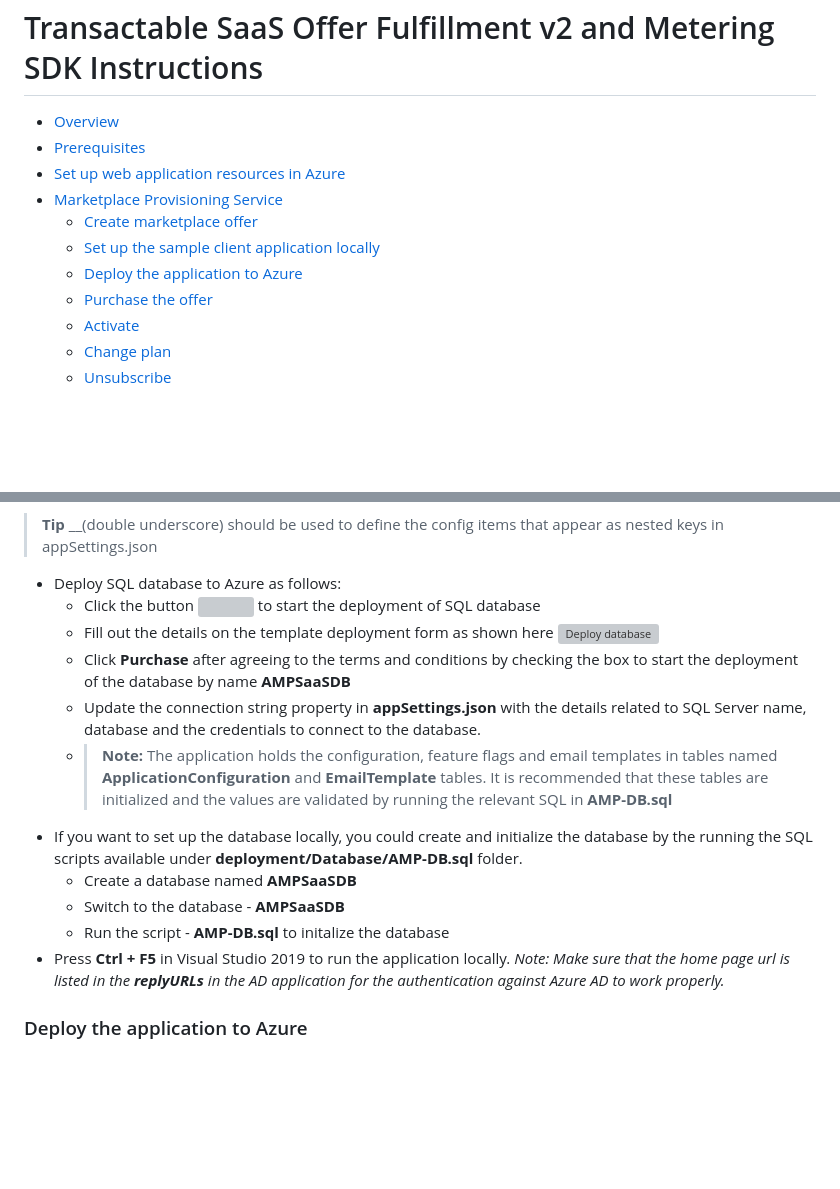
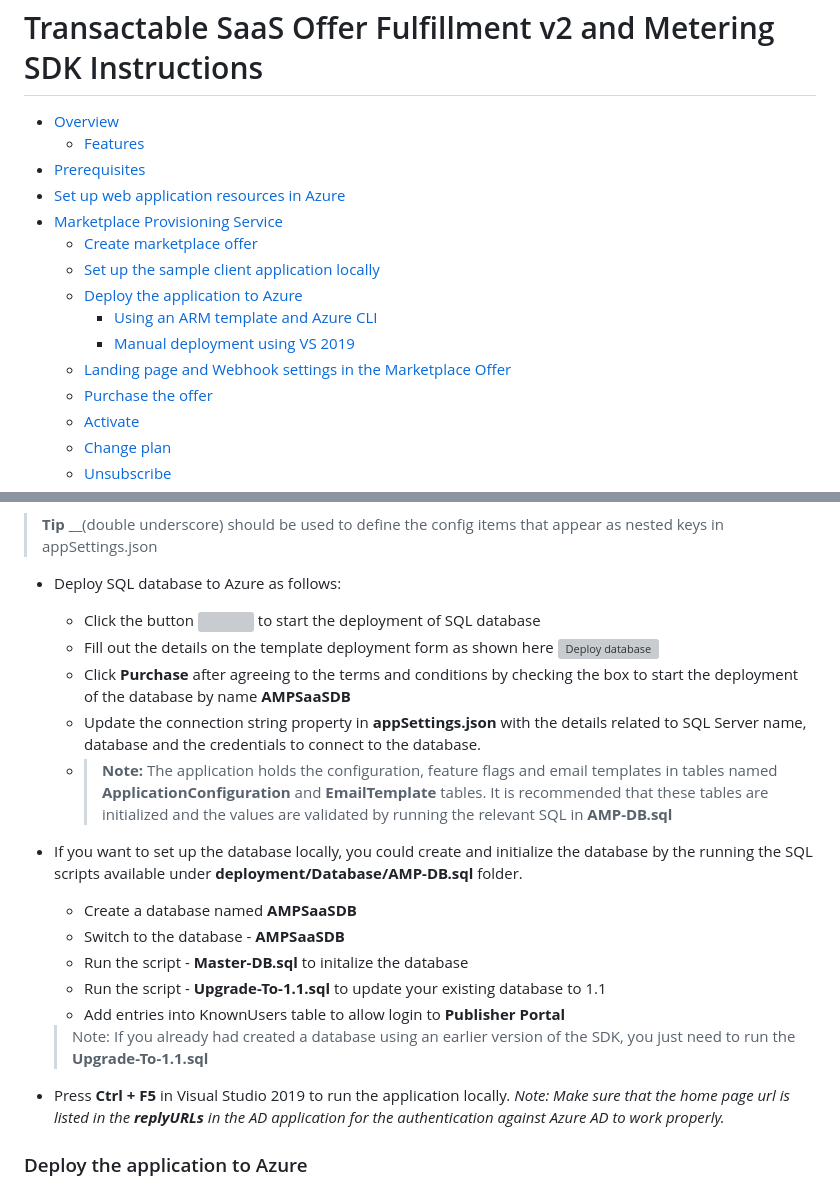
Before and after one commit to Azure/Commercial-Marketplace-SaaS-Accelerator, a Markdown page: docs/Installation-Instructions.md, 2 parts joined by grey strips. Rendered like a GitHub page; blank space fills up the shorter version; grey boxes are pictures that could not be loaded.

```diff
--- a/docs/Installation-Instructions.md
+++ b/docs/Installation-Instructions.md
@@ -1,12 +1,16 @@
  # Transactable SaaS Offer Fulfillment v2 and Metering SDK Instructions
 
   * [Overview](#overview)
+    + [Features](#features)
   * [Prerequisites](#prerequisites)
   * [Set up web application resources in Azure](#set-up-web-application-resources-in-azure)
   * [Marketplace Provisioning Service](#marketplace-provisioning-service)
     + [Create marketplace offer](#create-marketplace-offer)
     + [Set up the sample client application locally](#set-up-the-sample-client-application-locally)
     + [Deploy the application to Azure](#deploy-the-application-to-azure)
+      - [Using an ARM template and Azure CLI](#using-an-arm-template-and-azure-cli)
+      - [Manual deployment using VS 2019](#manual-deployment-using-vs-2019)
+    + [Landing page and Webhook settings in the Marketplace Offer](#landing-page-and-webhook-settings-in-the-marketplace-offer)
     + [Purchase the offer](#purchase-the-offer)
     + [Activate](#activate)
     + [Change plan](#change-plan)
@@ -204,7 +208,11 @@ In this section, we will go over the steps to download the latest sources from t
 - If you want to set up the database locally, you could create and initialize the database by the running the SQL scripts available under **deployment/Database/AMP-DB.sql** folder.
   - Create a database named **AMPSaaSDB**
   - Switch to the database - **AMPSaaSDB**
-  - Run the script - **AMP-DB.sql** to initalize the database
+  - Run the script - **Master-DB.sql** to initalize the database
+  - Run the script - **Upgrade-To-1.1.sql** to update your existing database to 1.1
+  - Add entries into KnownUsers table to allow login to **Publisher Portal**
+  > Note: If you already had created a database using an earlier version of the SDK, you just need to run the **Upgrade-To-1.1.sql**
+
 - Press **Ctrl + F5** in Visual Studio 2019 to run the application locally.
 *Note: Make sure that the home page url is listed in the **replyURLs** in the AD application for the authentication against Azure AD to work properly.*
 
```
Also changed, not shown: other parts of docs/Installation-Instructions.md (+30 -1 lines), deployment/Database/README.md (+4 -2 lines), docs/images/meter-dimension.png (added), docs/images/plan-id-for-metering.png (added), 3 other files.
